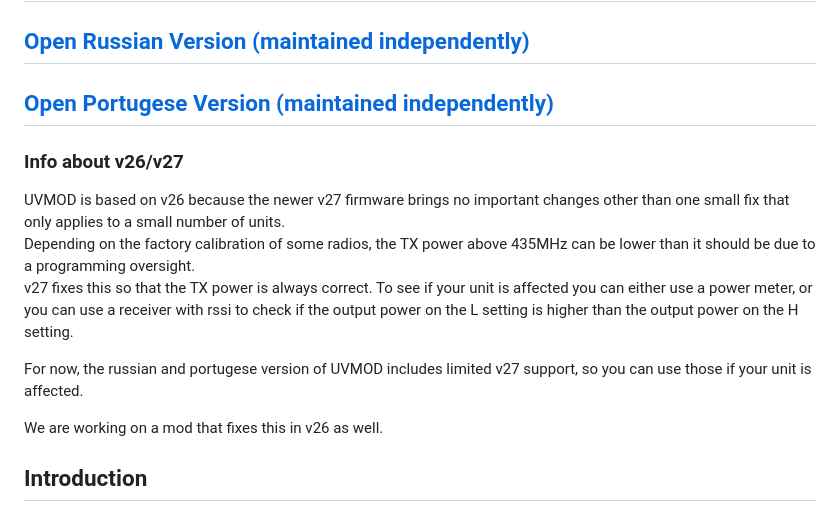
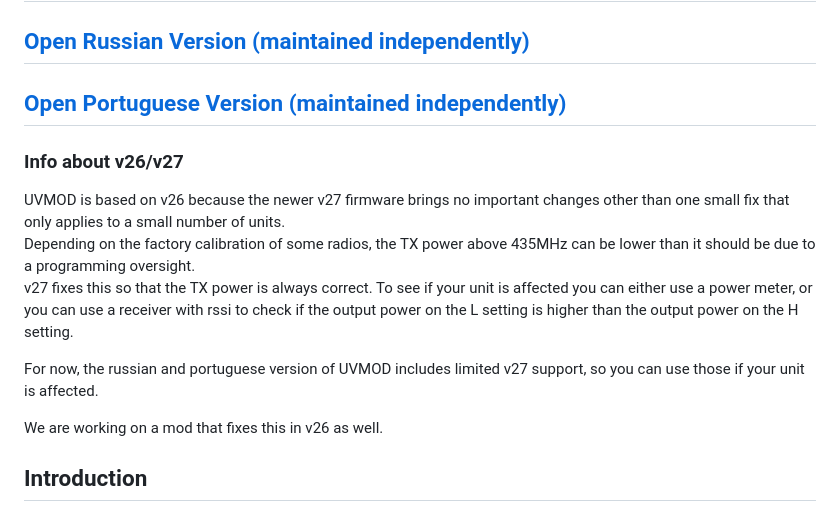
Before and after one commit to whosmatt/uvmod, a Markdown page: README.md, the part around the change. GitHub-like rendering.

Commit message:
fixed typo

```diff
--- a/README.md
+++ b/README.md
@@ -1,7 +1,7 @@
 # [CLICK HERE TO OPEN UVMOD](https://whosmatt.github.io/uvmod/)
 ## [中文版 Open Chinese Version (maintained independently)](https://uvmod.xanyi.eu.org/)
 ## [Open Russian Version (maintained independently)](https://uvmod.valek.net.ru/)
-## [Open Portugese Version (maintained independently)](https://meshtastic.pt/QuanSheng/)
+## [Open Portuguese Version (maintained independently)](https://meshtastic.pt/QuanSheng/)
 
 ### Info about v26/v27
 
@@ -10,7 +10,7 @@ Depending on the factory calibration of some radios, the TX power above 435MHz c
 v27 fixes this so that the TX power is always correct.
 To see if your unit is affected you can either use a power meter, or you can use a receiver with rssi to check if the output power on the L setting is higher than the output power on the H setting.
 
-For now, the russian and portugese version of UVMOD includes limited v27 support, so you can use those if your unit is affected.
+For now, the russian and portuguese version of UVMOD includes limited v27 support, so you can use those if your unit is affected.
 
 We are working on a mod that fixes this in v26 as well.
 
```
